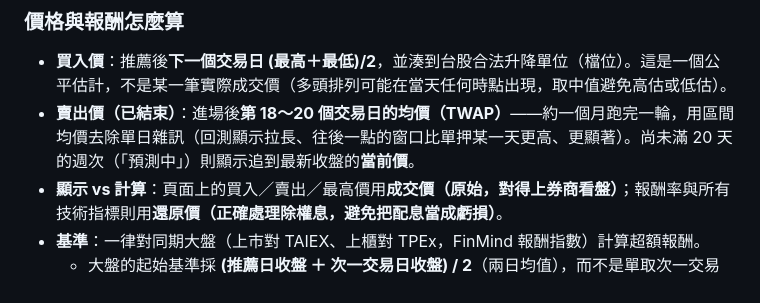
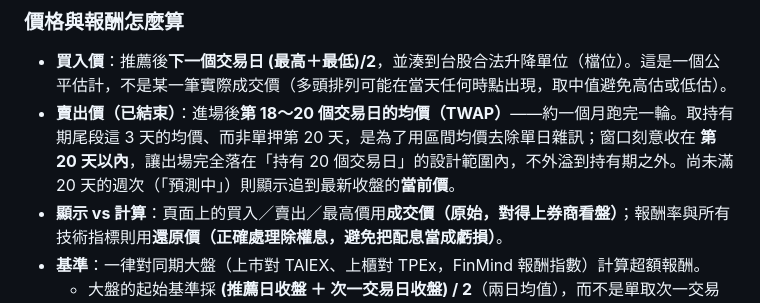
Before and after one commit to w2xg2022/twstock-signal, a Markdown page: README.md, the part around the change. Rendered like a GitHub page.

Commit message:
README:TWAP 18-20說明改為正解(窗口收在20天持有期內，不外溢)

```diff
--- a/README.md
+++ b/README.md
@@ -24,7 +24,7 @@
 ### 價格與報酬怎麼算
 
 - **買入價**：推薦後**下一個交易日 (最高＋最低)/2**，並湊到台股合法升降單位（檔位）。這是一個公平估計，不是某一筆實際成交價（多頭排列可能在當天任何時點出現，取中值避免高估或低估）。
-- **賣出價（已結束）**：進場後**第 18～20 個交易日的均價（TWAP）**——約一個月跑完一輪，用區間均價去除單日雜訊（回測顯示拉長、往後一點的窗口比單押某一天更高、更顯著）。尚未滿 20 天的週次（「預測中」）則顯示追到最新收盤的**當前價**。
+- **賣出價（已結束）**：進場後**第 18～20 個交易日的均價（TWAP）**——約一個月跑完一輪。取持有期尾段這 3 天的均價、而非單押第 20 天，是為了用區間均價去除單日雜訊；窗口刻意收在 **第 20 天以內**，讓出場完全落在「持有 20 個交易日」的設計範圍內，不外溢到持有期之外。尚未滿 20 天的週次（「預測中」）則顯示追到最新收盤的**當前價**。
 - **顯示 vs 計算**：頁面上的買入／賣出／最高價用**成交價（原始，對得上券商看盤）**；報酬率與所有技術指標則用**還原價（正確處理除權息，避免把配息當成虧損）**。
 - **基準**：一律對同期大盤（上市對 TAIEX、上櫃對 TPEx，FinMind 報酬指數）計算超額報酬。
   - 大盤的起始基準採 **(推薦日收盤 ＋ 次一交易日收盤) / 2**（兩日均值），而不是單取次一交易日收盤——避免次日剛好大漲或大跌時，讓大盤績效被單一天扭曲。指數每日只有一個點位、沒有日內高低，故用兩日收盤取均值來對應個股的 (最高＋最低)/2 進場價。
```
